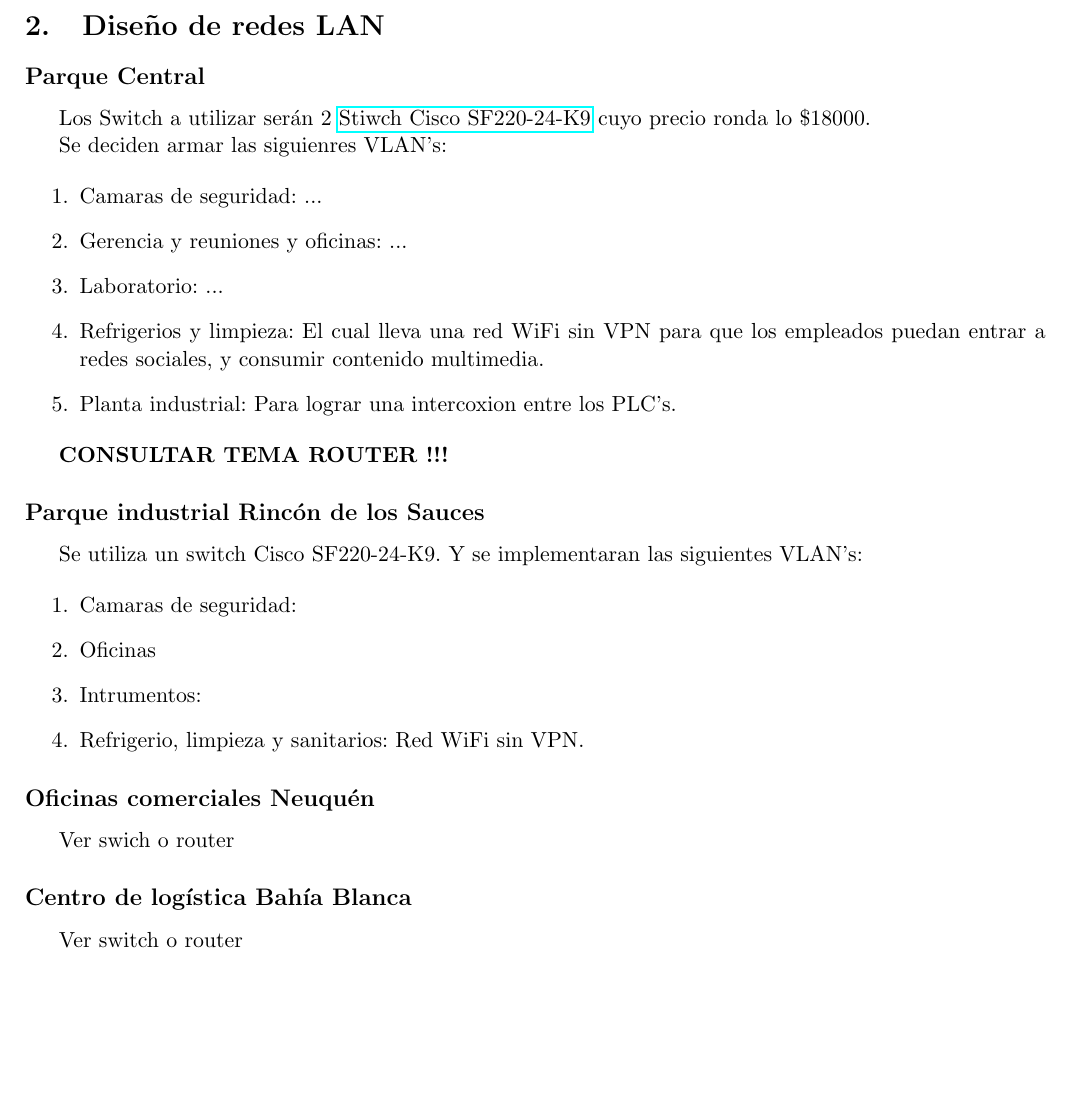
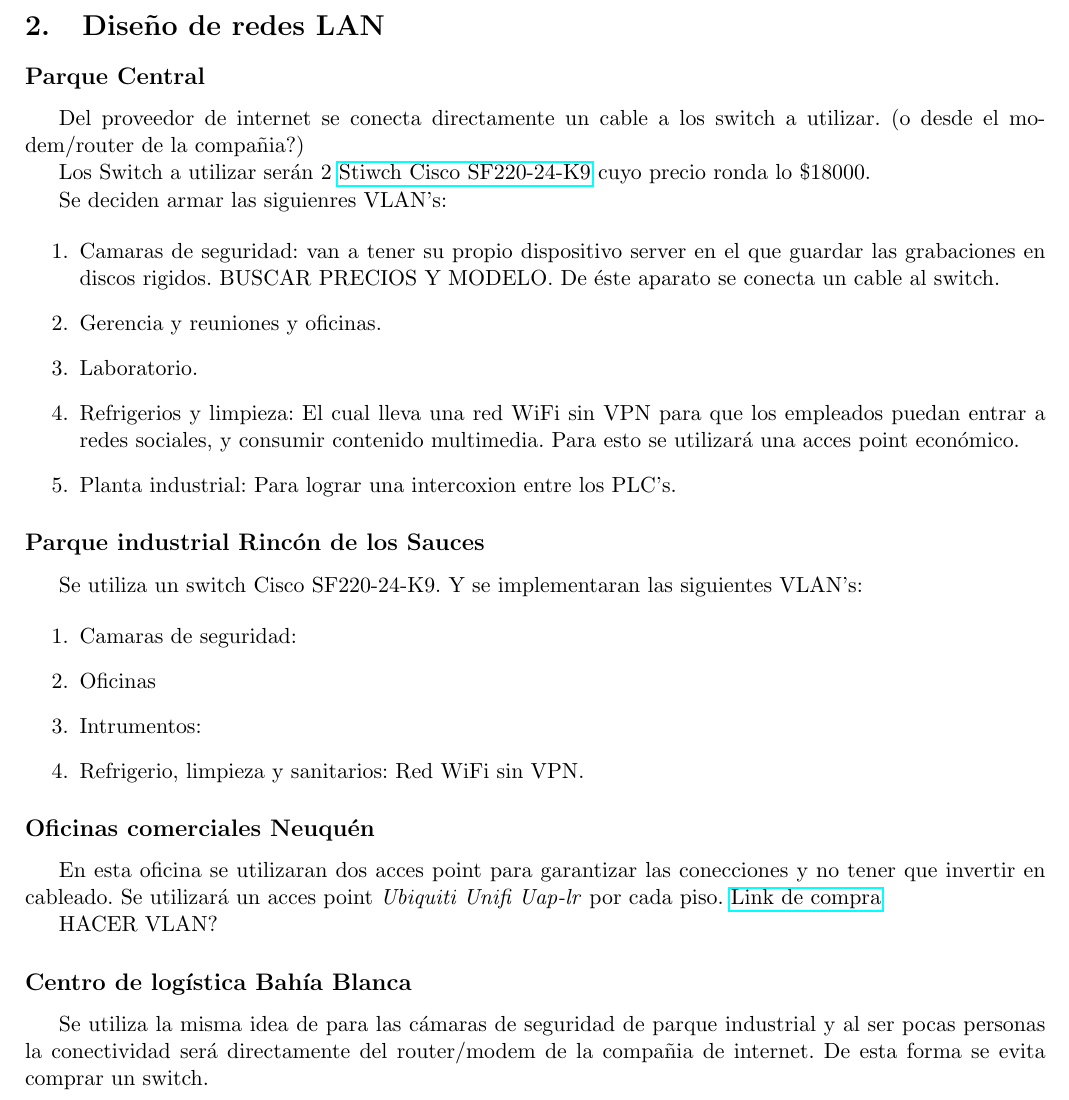
Before and after one commit to Comunicaciones-Digitales/Tubbing-S.A---Comunicaciones-digitales, a LaTeX document (grupo_7.tex): part of page 2 of 2, cut so that both start at the same text, the shorter picture padded with empty space. Compiled offline with pdfLaTeX.

Commit message:
Ideas centrales extraidas de la consulta, falta desarrollar

```diff
--- a/grupo_7.tex
+++ b/grupo_7.tex
@@ -69,6 +69,8 @@
 
     \subsection*{Parque Central}
 
+        Del proveedor de internet se conecta directamente un cable a los switch a utilizar. (o desde el modem/router de la compañia?)
+
         Los Switch a utilizar serán $2$ \href{https://articulo.mercadolibre.com.ar/MLA-714545399-switch-cisco-semi-admin-24-puertos-10100-2-giga-sf220-24-k9-_JM#position=34&type=item&tracking_id=4df4b6b4-1084-45cf-bab2-a07d312cf877}{Stiwch Cisco SF220-24-K9}
         cuyo precio ronda lo $\$18000$.
 
@@ -76,15 +78,14 @@
         Se deciden armar las siguienres VLAN's:
 
         \begin{enumerate}
-            \item Camaras de seguridad: ...
-            \item Gerencia y reuniones y oficinas: ...
-            \item Laboratorio: ...
+            \item Camaras de seguridad: van a tener su propio dispositivo server en el que guardar las grabaciones en discos rigidos. BUSCAR PRECIOS Y MODELO. De éste aparato se conecta un cable al switch.
+            \item Gerencia y reuniones y oficinas.
+            \item Laboratorio.
             \item Refrigerios y limpieza: El cual lleva una red WiFi sin VPN para que los empleados puedan entrar a redes sociales, y
-                consumir contenido multimedia.
+                consumir contenido multimedia. Para esto se utilizará una acces point económico.
             \item Planta industrial: Para lograr una intercoxion entre los PLC's.
         \end{enumerate}
 
-        \textbf{CONSULTAR TEMA ROUTER !!!}
 
 
     \subsection*{Parque industrial Rincón de los Sauces}
@@ -100,10 +101,13 @@
 
     \subsection*{Oficinas comerciales Neuquén}
 
-    Ver swich o router
+    En esta oficina se utilizaran dos acces point para garantizar las conecciones y no tener que invertir en cableado. Se utilizará un acces point \textit{Ubiquiti Unifi Uap-lr} por cada piso.
+    \href{https://www.mercadolibre.com.ar/access-point-interior-ubiquiti-networks-unifi-ac-lr-ap-uap-ac-lr-blanco-1-unidad/p/MLA7953376?pdp_filters=category:MLA1700#searchVariation=MLA7953376&position=1&type=product&tracking_id=933ff74a-93c5-4a58-9a31-9fe5a3c5746e}{Link de compra}
+
+    HACER VLAN?
 
     \subsection*{Centro de logística Bahía Blanca}
-
-    Ver switch o router
+    Se utiliza la misma idea de para las cámaras de seguridad de parque industrial y al ser pocas personas la conectividad será directamente del router/modem
+    de la compañia de internet. De esta forma se evita comprar un switch.
 
     \end{document}
```
